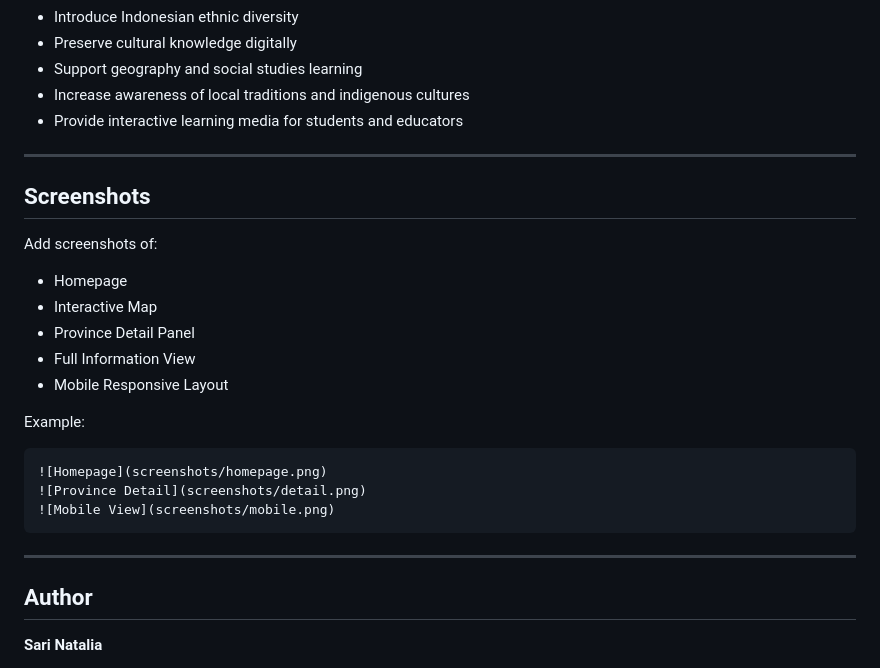
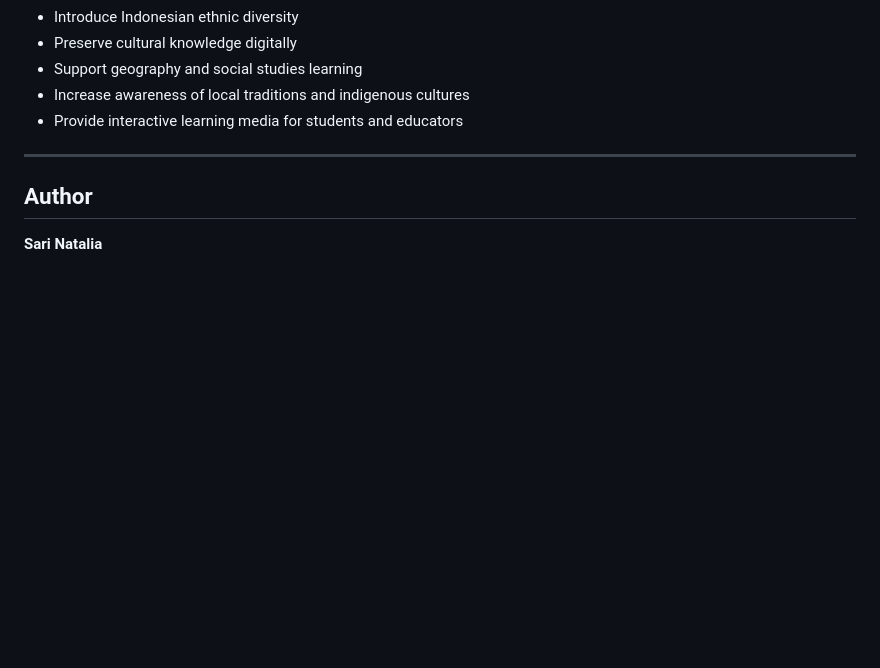
Before and after one commit to RivalG0lan/UNIKA-PGSD-Sari-Natalia-Suku_Indonesia, a Markdown page: README.md, the part around the change. GitHub-like rendering; blank space fills up the shorter version.

Commit message:
Delete screenshots section from README
Removed the screenshots section from the README.

````diff
--- a/README.md
+++ b/README.md
@@ -157,26 +157,6 @@ This project was developed as an educational resource to:
 
 ---
 
-## Screenshots
-
-Add screenshots of:
-
-* Homepage
-* Interactive Map
-* Province Detail Panel
-* Full Information View
-* Mobile Responsive Layout
-
-Example:
-
-```md
-![Homepage](screenshots/homepage.png)
-![Province Detail](screenshots/detail.png)
-![Mobile View](screenshots/mobile.png)
-```
-
----
-
 ## Author
 
 **Sari Natalia**
````
